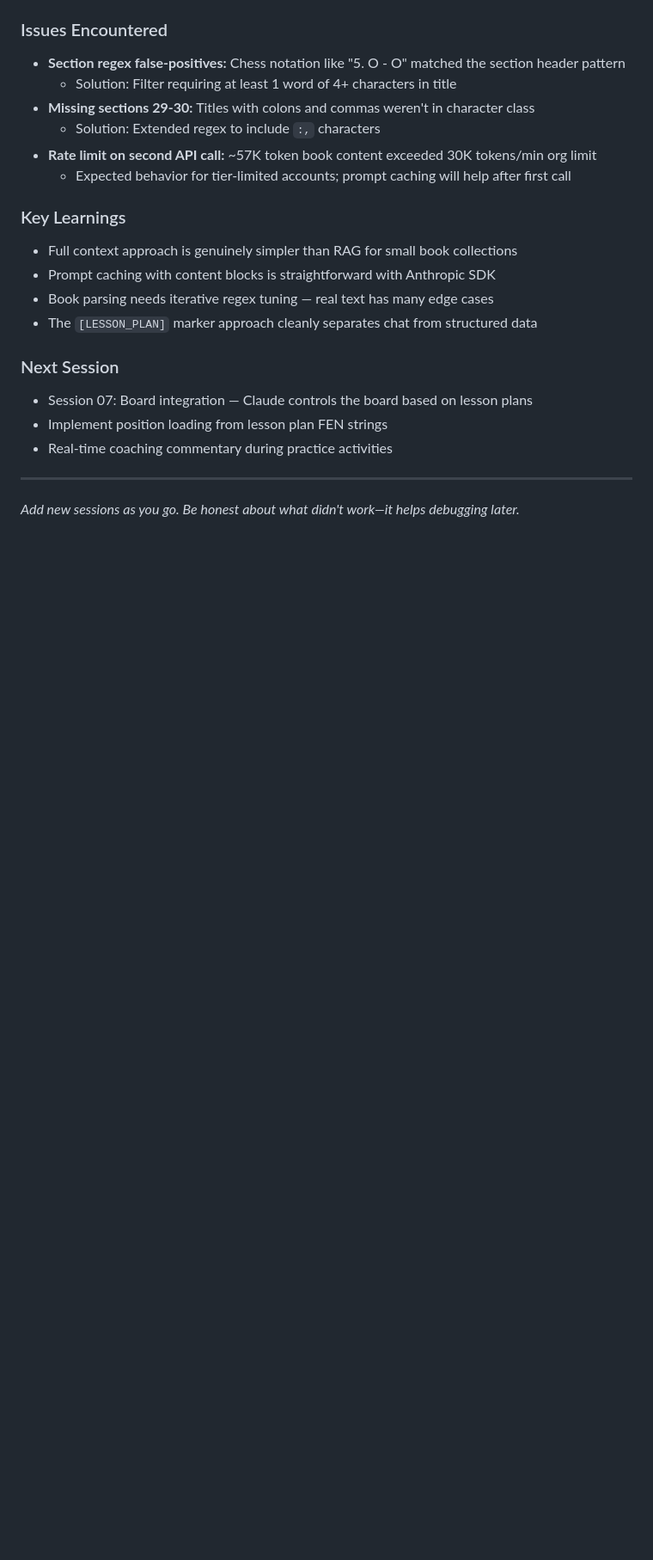
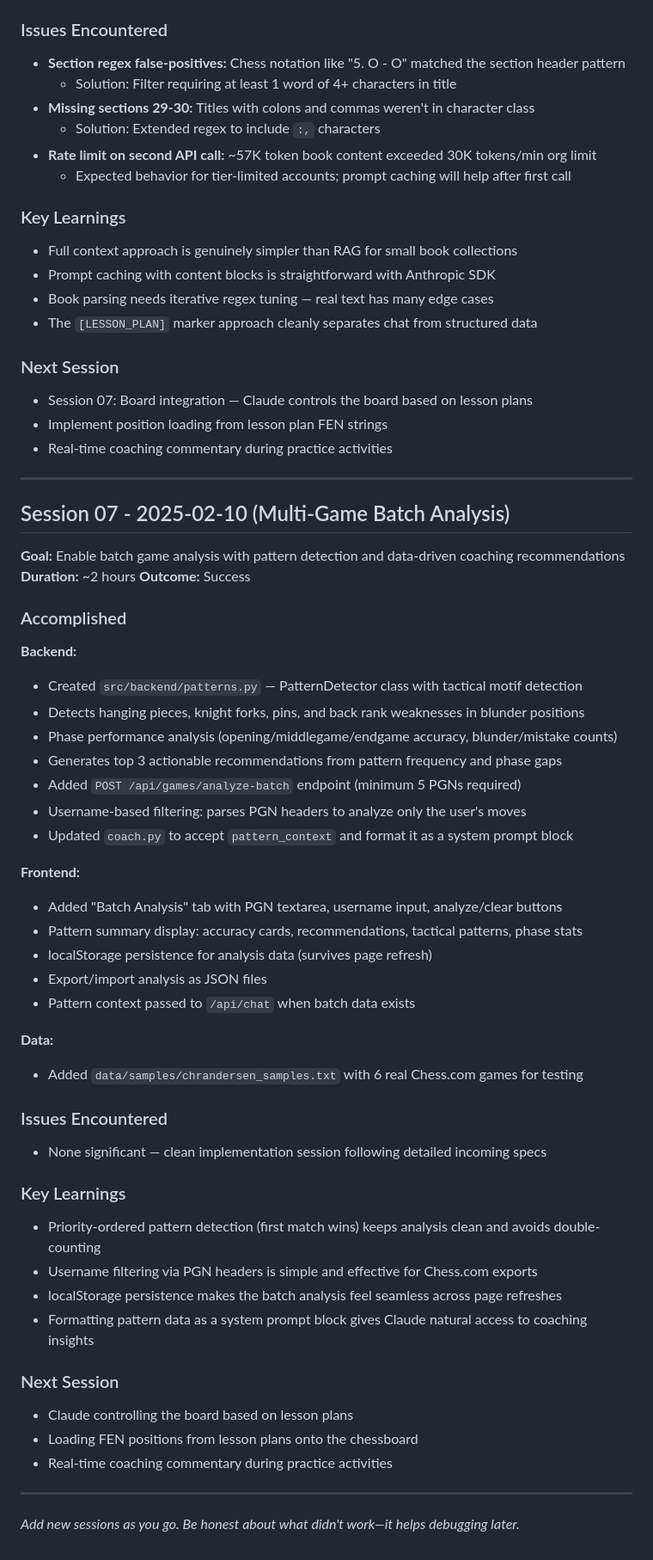
Before and after one commit to Candersen27/chess-coach, a Markdown page: docs/PROGRESS.md, the part around the change. Shown at 86% size. Drawn GitHub-style; blank space fills up the shorter version.

Commit message:
Docs: Add outgoing Session 07 summary and progress entry
Co-Authored-By: Claude Opus 4.6 <noreply@anthropic.com>

```diff
--- a/docs/PROGRESS.md
+++ b/docs/PROGRESS.md
@@ -390,4 +390,46 @@ Session-by-session record of what was accomplished, what worked, what didn't, an
 
 ---
 
+## Session 07 - 2025-02-10 (Multi-Game Batch Analysis)
+
+**Goal:** Enable batch game analysis with pattern detection and data-driven coaching recommendations
+**Duration:** ~2 hours
+**Outcome:** Success
+
+### Accomplished
+**Backend:**
+- Created `src/backend/patterns.py` — PatternDetector class with tactical motif detection
+- Detects hanging pieces, knight forks, pins, and back rank weaknesses in blunder positions
+- Phase performance analysis (opening/middlegame/endgame accuracy, blunder/mistake counts)
+- Generates top 3 actionable recommendations from pattern frequency and phase gaps
+- Added `POST /api/games/analyze-batch` endpoint (minimum 5 PGNs required)
+- Username-based filtering: parses PGN headers to analyze only the user's moves
+- Updated `coach.py` to accept `pattern_context` and format it as a system prompt block
+
+**Frontend:**
+- Added "Batch Analysis" tab with PGN textarea, username input, analyze/clear buttons
+- Pattern summary display: accuracy cards, recommendations, tactical patterns, phase stats
+- localStorage persistence for analysis data (survives page refresh)
+- Export/import analysis as JSON files
+- Pattern context passed to `/api/chat` when batch data exists
+
+**Data:**
+- Added `data/samples/chrandersen_samples.txt` with 6 real Chess.com games for testing
+
+### Issues Encountered
+- None significant — clean implementation session following detailed incoming specs
+
+### Key Learnings
+- Priority-ordered pattern detection (first match wins) keeps analysis clean and avoids double-counting
+- Username filtering via PGN headers is simple and effective for Chess.com exports
+- localStorage persistence makes the batch analysis feel seamless across page refreshes
+- Formatting pattern data as a system prompt block gives Claude natural access to coaching insights
+
+### Next Session
+- Claude controlling the board based on lesson plans
+- Loading FEN positions from lesson plans onto the chessboard
+- Real-time coaching commentary during practice activities
+
+---
+
 *Add new sessions as you go. Be honest about what didn't work—it helps debugging later.*
```
Also changed, not shown: 1 other file.
